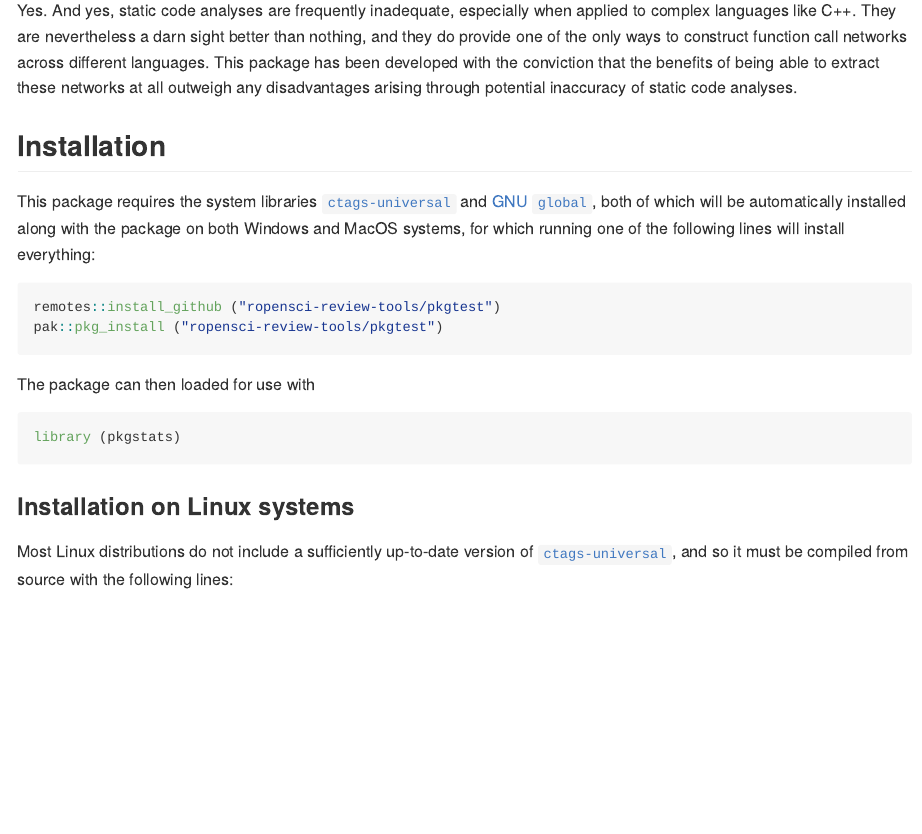
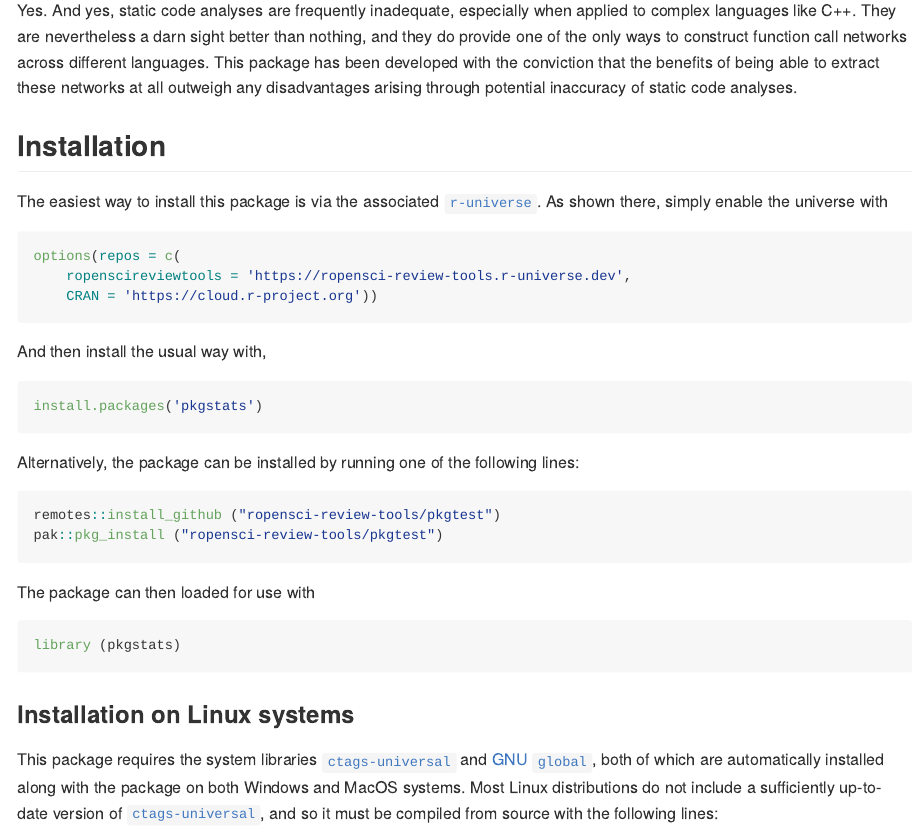
Before and after one commit to ropensci-review-tools/pkgstats, an R Markdown document (README.Rmd): the page in a window 1100 px wide, from 630 px down. The pictures show the output file README.md that the author committed with the source, drawn offline in the style of GitHub; badge pictures from the web are left out.

Commit message:
recommend r-universe install on readme

````diff
--- a/README.Rmd
+++ b/README.Rmd
@@ -43,11 +43,25 @@ of static code analyses.
 
 ## Installation
 
-This package requires the system libraries
-[`ctags-universal`](https://ctags.io) and [GNU
-`global`](https://www.gnu.org/software/global/), both of which will be
-automatically installed along with the package on both Windows and MacOS
-systems, for which running one of the following lines will install everything:
+The easiest way to install this package is via the associated
+[`r-universe`](https://ropensci-review-tools.r-universe.dev/ui#builds). As
+shown there, simply enable the universe with
+
+```{r options, eval = FALSE}
+options(repos = c(
+    ropenscireviewtools = 'https://ropensci-review-tools.r-universe.dev',
+    CRAN = 'https://cloud.r-project.org'))
+```
+
+And then install the usual way with,
+
+```{r install, eval = FALSE}
+install.packages('pkgstats')
+```
+
+Alternatively, the package can be installed by running one of the following
+lines:
+
 
 
 ```{r remotes, eval = FALSE}
@@ -66,9 +80,13 @@ devtools::load_all (export_all = FALSE)
 
 ### Installation on Linux systems
 
-Most Linux distributions do not include a sufficiently up-to-date version of
-[`ctags-universal`](https://ctags.io), and so it must be compiled from source
-with the following lines:
+This package requires the system libraries
+[`ctags-universal`](https://ctags.io) and [GNU
+`global`](https://www.gnu.org/software/global/), both of which are
+automatically installed along with the package on both Windows and MacOS
+systems. Most Linux distributions do not include a sufficiently up-to-date
+version of [`ctags-universal`](https://ctags.io), and so it must be compiled
+from source with the following lines:
 
 ```{bash, eval = FALSE}
 git clone https://github.com/universal-ctags/ctags.git
--- a/codemeta.json
+++ b/codemeta.json
@@ -10,7 +10,7 @@
   "codeRepository": "https://github.com/ropensci-review-tools/pkgstats",
   "issueTracker": "https://github.com/ropensci-review-tools/pkgstats/issues",
   "license": "https://spdx.org/licenses/GPL-3.0",
-  "version": "0.0.0.155",
+  "version": "0.0.0.156",
   "programmingLanguage": {
     "@type": "ComputerLanguage",
     "name": "R",
````
Also changed, not shown: README.md, 1 other file.
